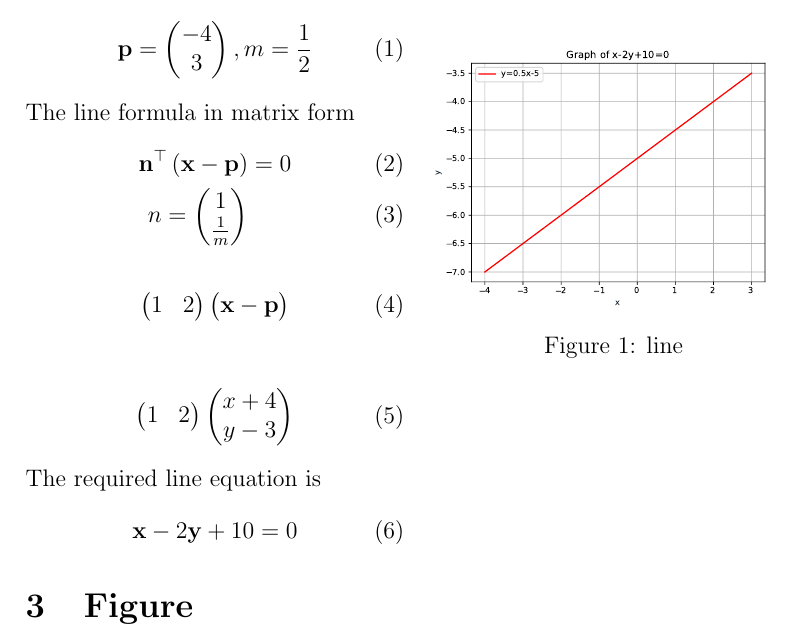
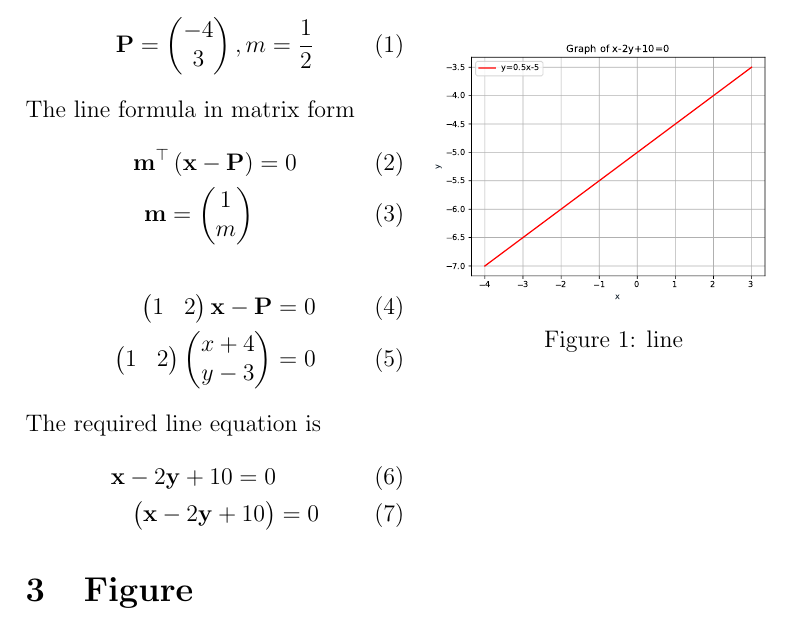
Before and after one commit to prasaddeva287/FWC, a LaTeX document (LINE/11/10.2/2/line.tex): part of the page, cut so that both start at the same text. The pictures show the PDF file LINE/11/10.2/2/line.pdf that the author committed with the source.

Commit message:
Add files via upload

```diff
--- a/LINE/11/10.2/2/line.tex
+++ b/LINE/11/10.2/2/line.tex
@@ -49,12 +49,12 @@
 \section{SOLUTION}
 Given points are
 \begin{align}
-\vec{p}=\myvec{-4\\ 3},
+\vec{P}=\myvec{-4\\ 3},
 m=\frac{1}{2}
 \end{align}
 The line formula in matrix form
 \begin{align}
-\vec{n}^\top\brak{\vec{x}-\vec{p}} &= 0 \\
-n=\myvec{1\\ \frac{1}{m}}
+\vec{m}^\top\brak{\vec{x}-\vec{P}} &= 0 \\
+\vec{m}=\myvec{1\\ m}
 \end{align}
 \begin{align}
@@ -72,10 +61,10 @@ n=\myvec{1\\ \frac{1}{m}}
-    x+4\\
-    y-3\\
-\end{pmatrix}
+\myvec{1 &2} \vec{x}-\vec{P}&=0\\
+\myvec{1 & 2}\myvec{x+4\\y-3}&=0
 \end{align}
 The required line equation is
 \begin{align}
- \vec{x}-2\vec{y}+10=0
+ \vec{x}-2\vec{y}+10=0\\
+ \myvec{\vec{x}-2\vec{y}+10}&=0
 \end{align}
 \section{Figure}
 \begin{figure}[h]
```
Also changed, not shown: LINE/11/10.2/2/line.pdf, LINE/11/10.2/2/line.tex (12 more changed lines).
